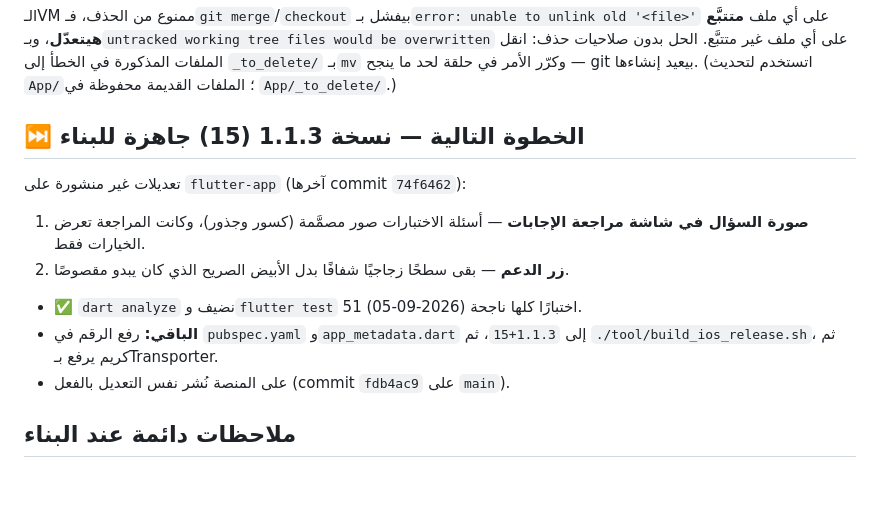
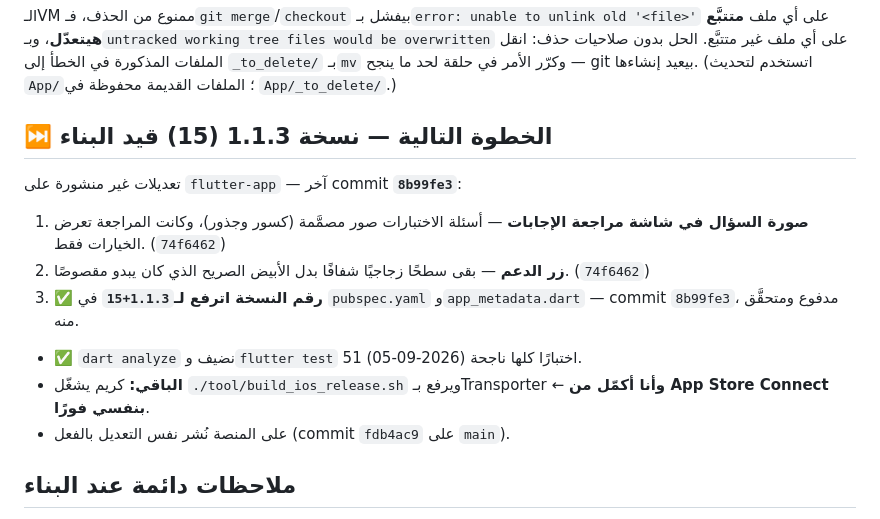
Before and after one commit to KareemPro-Hub/qudrat-maghrabi, a Markdown page: .claude/memory/pending_tasks.md, the part around the change. Rendered like a GitHub page; blank space fills up the shorter version.

Commit message:
docs: 1.1.3+15 — رفع الرقم ودفعه، باقي البناء
Co-Authored-By: Claude Opus 5 <noreply@anthropic.com>
Claude-Session: https://claude.ai/code/session_01DrUSijHbVmDSSUahoaaRiv

```diff
--- a/.claude/memory/pending_tasks.md
+++ b/.claude/memory/pending_tasks.md
@@ -59,12 +59,13 @@ type: project
 ### 🔴 حيلة جديدة — git لا يستطيع استبدال ملف (مش بس الأقفال)
 الـVM ممنوع من الحذف، فـ`git merge`/`checkout` بيفشل بـ`error: unable to unlink old '<file>'` على أي ملف **متتبَّع هيتعدّل**، وبـ`untracked working tree files would be overwritten` على أي ملف غير متتبَّع. الحل بدون صلاحيات حذف: انقل الملفات المذكورة في الخطأ إلى `_to_delete/` بـ`mv` وكرّر الأمر في حلقة لحد ما ينجح — git بيعيد إنشاءها. (اتستخدم لتحديث `App/`؛ الملفات القديمة محفوظة في `App/_to_delete/`.)
 
-## ⏭️ الخطوة التالية — نسخة 1.1.3 (15) جاهزة للبناء
-تعديلات غير منشورة على `flutter-app` (آخرها commit `74f6462`):
-1. **صورة السؤال في شاشة مراجعة الإجابات** — أسئلة الاختبارات صور مصمَّمة (كسور وجذور)، وكانت المراجعة تعرض الخيارات فقط.
-2. **زر الدعم** — بقى سطحًا زجاجيًا شفافًا بدل الأبيض الصريح الذي كان يبدو مقصوصًا.
+## ⏭️ الخطوة التالية — نسخة 1.1.3 (15) قيد البناء
+تعديلات غير منشورة على `flutter-app` — آخر commit **`8b99fe3`**:
+1. **صورة السؤال في شاشة مراجعة الإجابات** — أسئلة الاختبارات صور مصمَّمة (كسور وجذور)، وكانت المراجعة تعرض الخيارات فقط. (`74f6462`)
+2. **زر الدعم** — بقى سطحًا زجاجيًا شفافًا بدل الأبيض الصريح الذي كان يبدو مقصوصًا. (`74f6462`)
+3. ✅ **رقم النسخة اترفع لـ`1.1.3+15`** في `pubspec.yaml` و`app_metadata.dart` — commit `8b99fe3`، مدفوع ومتحقَّق منه.
 - ✅ `dart analyze` نضيف و`flutter test` 51 اختبارًا كلها ناجحة (2026-09-05).
-- **الباقي:** رفع الرقم في `pubspec.yaml` و`app_metadata.dart` إلى `1.1.3+15`، ثم `./tool/build_ios_release.sh`، ثم كريم يرفع بـTransporter.
+- **الباقي:** كريم يشغّل `./tool/build_ios_release.sh` ويرفع بـTransporter ← **وأنا أكمّل من App Store Connect بنفسي فورًا**.
 - على المنصة نُشر نفس التعديل بالفعل (commit `fdb4ac9` على `main`).
 
 ## ملاحظات دائمة عند البناء
```
